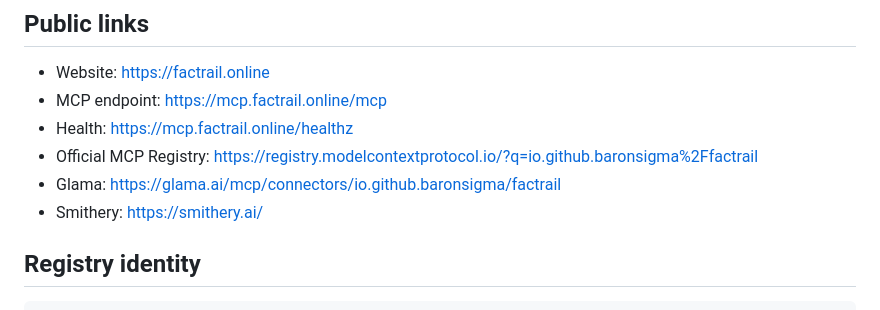
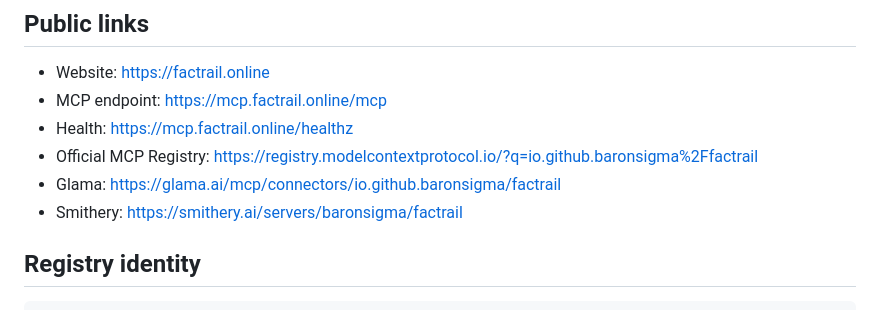
Before and after one commit to baronsigma/factrail, a Markdown page: README.md, the part around the change. Rendered like a GitHub page.

Commit message:
Update Smithery listing link

```diff
--- a/README.md
+++ b/README.md
@@ -96,7 +96,7 @@ Responses include source metadata and retrieval timestamps where available. Hist
 - Health: https://mcp.factrail.online/healthz
 - Official MCP Registry: https://registry.modelcontextprotocol.io/?q=io.github.baronsigma%2Ffactrail
 - Glama: https://glama.ai/mcp/connectors/io.github.baronsigma/factrail
-- Smithery: https://smithery.ai/
+- Smithery: https://smithery.ai/servers/baronsigma/factrail
 
 ## Registry identity
 
```
